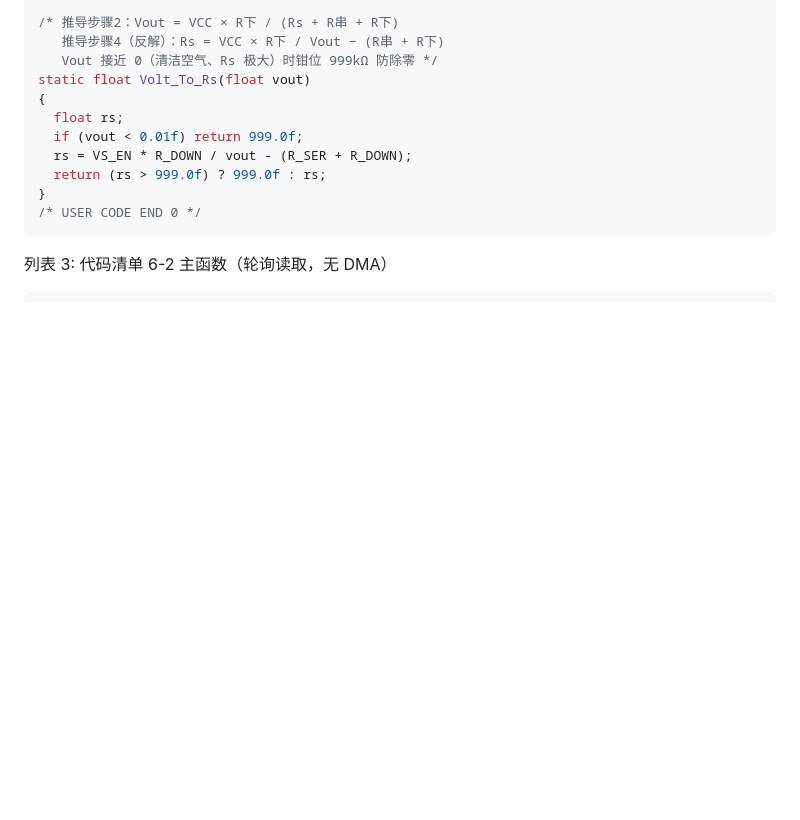
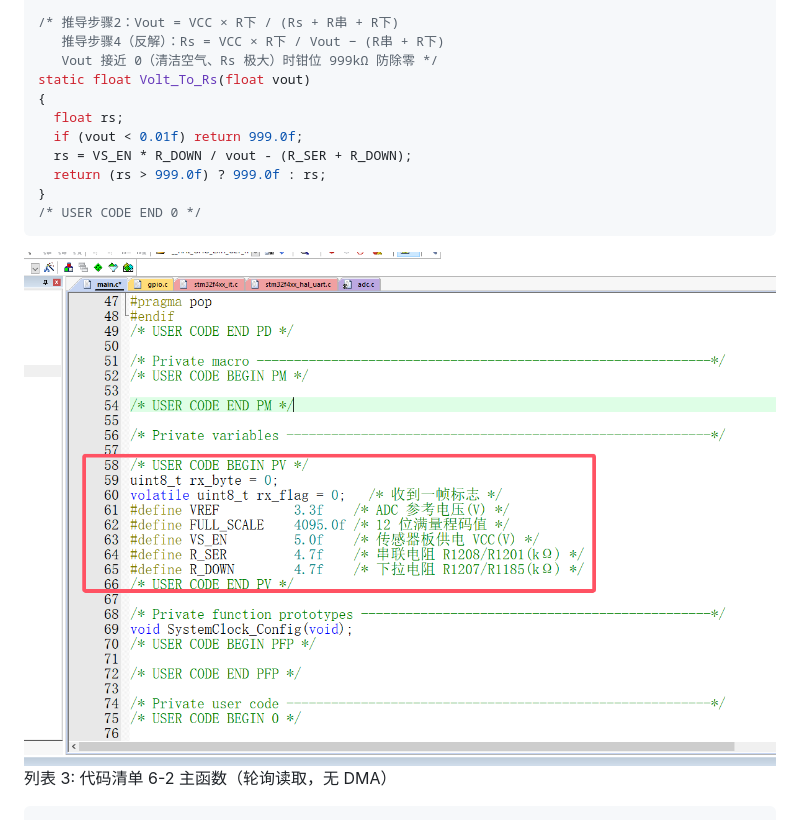
Before and after one commit to xiexiaotu/Obsidian_note_test, a Markdown page: ADC配置/ADC采集配置.md, the part around the change. Rendered like a GitHub page; pictures changed too: ADC配置/Pasted image 20261008144347.png (added); blank space fills up the shorter version.

Commit message:
vault backup: 2026-10-08 14:44:51

````diff
--- a/ADC配置/ADC采集配置.md
+++ b/ADC配置/ADC采集配置.md
@@ -484,6 +484,7 @@ static float Volt_To_Rs(float vout)
 /* USER CODE END 0 */
 ```
 
+![](Pasted%20image%2020261008144347.png)
 列表 3: 代码清单 6-2 主函数（轮询读取，无 DMA）
 
 ```c
````
